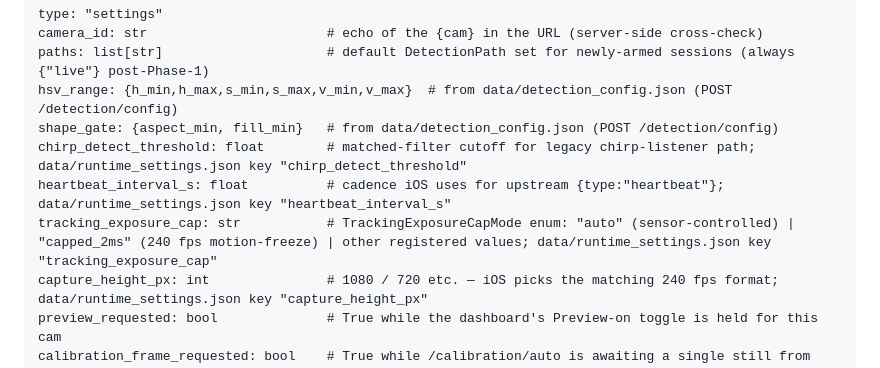
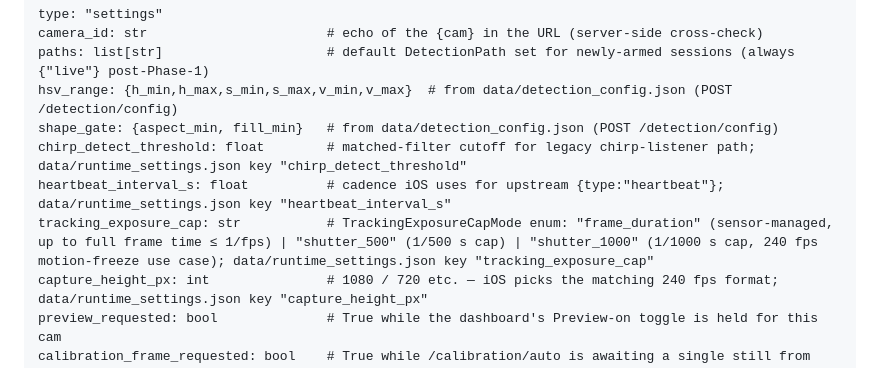
Before and after one commit to MaxChen228/ball_tracker_project, a Markdown page: docs/protocols.md, the part around the change. GitHub-like rendering.

```diff
--- a/docs/protocols.md
+++ b/docs/protocols.md
@@ -143,7 +143,7 @@ hsv_range: {h_min,h_max,s_min,s_max,v_min,v_max}  # from data/detection_config.j
 shape_gate: {aspect_min, fill_min}   # from data/detection_config.json (POST /detection/config)
 chirp_detect_threshold: float        # matched-filter cutoff for legacy chirp-listener path; data/runtime_settings.json key "chirp_detect_threshold"
 heartbeat_interval_s: float          # cadence iOS uses for upstream {type:"heartbeat"}; data/runtime_settings.json key "heartbeat_interval_s"
-tracking_exposure_cap: str           # TrackingExposureCapMode enum: "auto" (sensor-controlled) | "capped_2ms" (240 fps motion-freeze) | other registered values; data/runtime_settings.json key "tracking_exposure_cap"
+tracking_exposure_cap: str           # TrackingExposureCapMode enum: "frame_duration" (sensor-managed, up to full frame time ≤ 1/fps) | "shutter_500" (1/500 s cap) | "shutter_1000" (1/1000 s cap, 240 fps motion-freeze use case); data/runtime_settings.json key "tracking_exposure_cap"
 capture_height_px: int               # 1080 / 720 etc. — iOS picks the matching 240 fps format; data/runtime_settings.json key "capture_height_px"
 preview_requested: bool              # True while the dashboard's Preview-on toggle is held for this cam
 calibration_frame_requested: bool    # True while /calibration/auto is awaiting a single still from this cam
```
Also changed, not shown: docs/architecture.md (+1 -1 lines).
